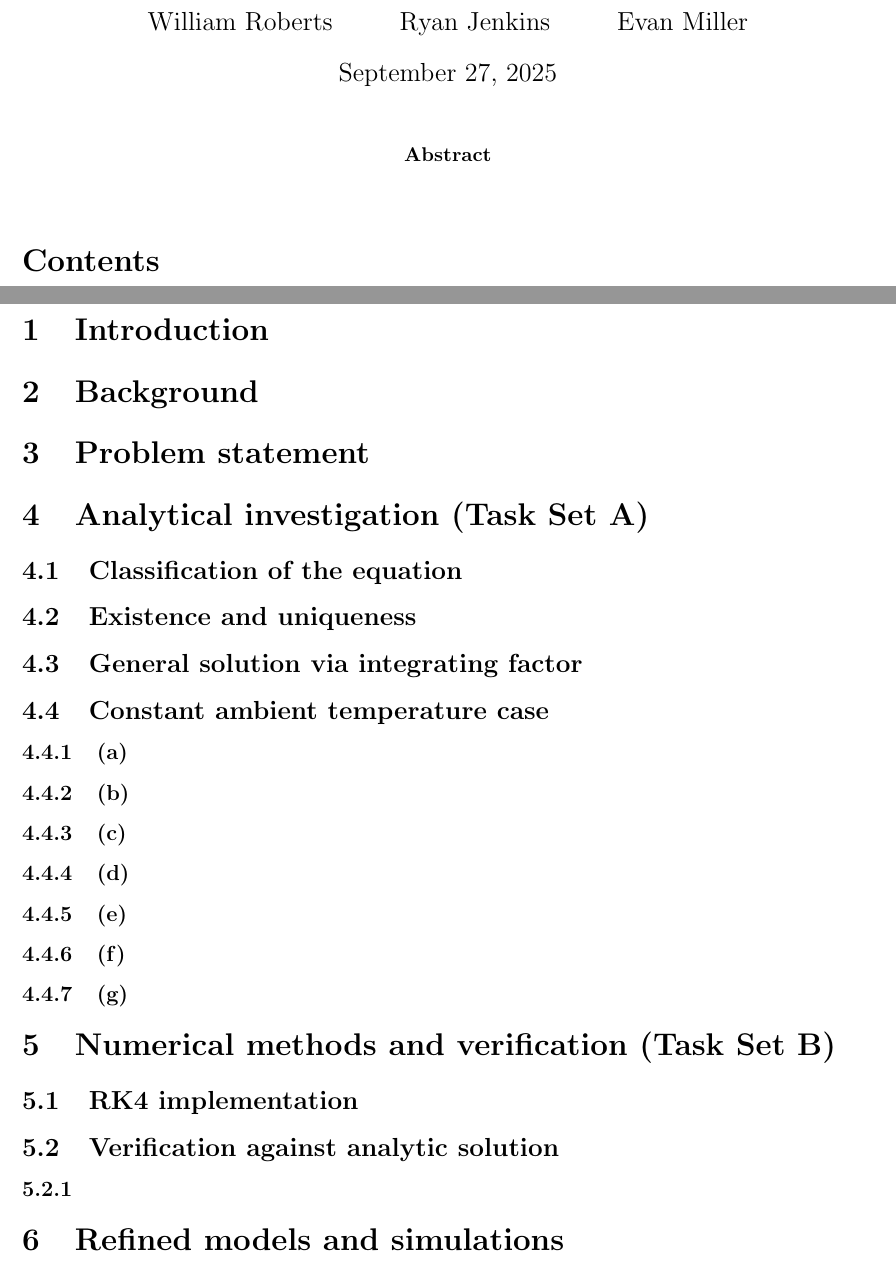
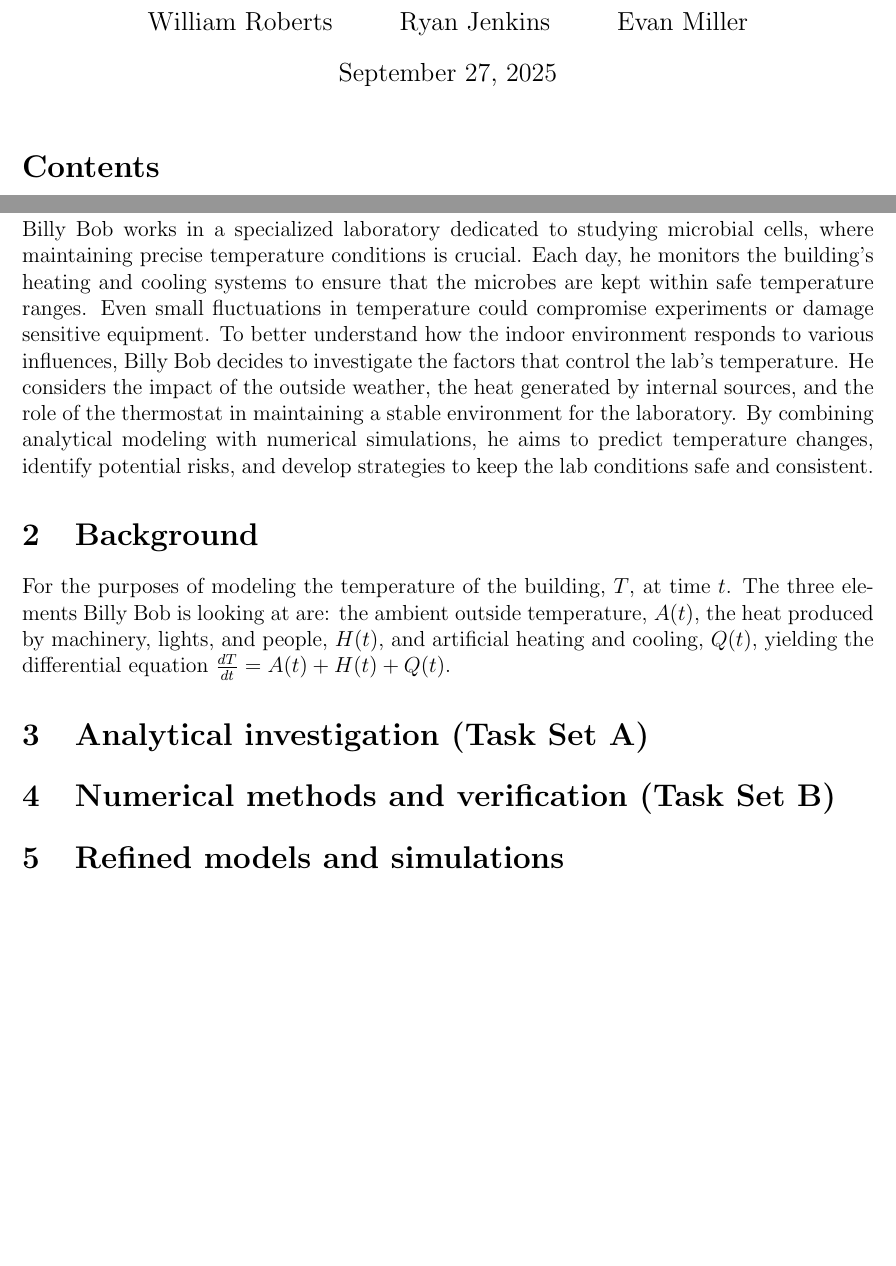
Before and after one commit to wrob3rts/APPM2360_Project01, a LaTeX document (main.tex): two parts of pages 1 and 4 of 5 before the commit and two parts of pages 1 and 2 of 4 after it, joined at a grey line, cut so that both start at the same text, the shorter picture padded with empty space. Compiled offline with pdfLaTeX.

```diff
--- a/main.tex
+++ b/main.tex
@@ -25,35 +29,18 @@
 \begin{document}
 \maketitle
 
-\begin{abstract}
-\end{abstract}
-
 \tableofcontents
 \clearpage
 
 \section{Introduction}
+Billy Bob works in a specialized laboratory dedicated to studying microbial cells, where maintaining precise temperature conditions is crucial. Each day, he monitors the building’s heating and cooling systems to ensure that the microbes are kept within safe temperature ranges. Even small fluctuations in temperature could compromise experiments or damage sensitive equipment. To better understand how the indoor environment responds to various influences, Billy Bob decides to investigate the factors that control the lab's temperature. He considers the impact of the outside weather, the heat generated by internal sources, and the role of the thermostat in maintaining a stable environment for the laboratory. By combining analytical modeling with numerical simulations, he aims to predict temperature changes, identify potential risks, and develop strategies to keep the lab conditions safe and consistent.
 
 \section{Background}
-
-\section{Problem statement}
+For the purposes of modeling the temperature of the building, $T$, at time $t$. The three elements Billy Bob is looking at are: the ambient outside temperature, $A(t)$, the heat produced by machinery, lights, and people, $H(t)$, and artificial heating and cooling, $Q(t)$, yielding the differential equation $ \frac{dT}{dt} = A(t) + H(t) + Q(t)$.
 
 \section{Analytical investigation (Task Set A)}
-\subsection{Classification of the equation}
-\subsection{Existence and uniqueness}
-\subsection{General solution via integrating factor}
-\subsection{Constant ambient temperature case}
-\subsubsection{(a)}
-\subsubsection{(b)}
-\subsubsection{(c)}
-\subsubsection{(d)}
-\subsubsection{(e)}
-\subsubsection{(f)}
-\subsubsection{(g)}
 
 \section{Numerical methods and verification (Task Set B)}
-\subsection{RK4 implementation}
-\subsection{Verification against analytic solution}
-\subsubsection{}
 
 \section{Refined models and simulations}
 \subsection{Varying outside temperature (Task Set C)}
@@ -63,7 +48,4 @@
 \subsection{Thermostat control (Task Set E)}
-\subsubsection{}
 
 \section{Combined scenarios and safety analysis (Task Set F)}
-\subsection{}
-\subsubsection{}
 
@@ -70,10 +53,6 @@
 \section{Results}
-\subsection{}
-\subsubsection{}
 
 \section{Conclusion}
-\subsection{}
-\subsubsection{}
 
 \clearpage
 \appendix
```
Also changed, not shown: code/APPM 2360 Project 1 Code.pdf (added), code/TaskSetB.pdf (added), code/TaskSetC.pdf (added), code/TaskSetD.pdf (added), code/TaskSetE.pdf (added), code/TaskSetF_Q1.pdf (added), code/TaskSetF_Q2.pdf (added), code/TaskSetF_Q3.pdf (added), code/TaskSetF_Q4.pdf (added), images/TaskSetB.png (added), images/TaskSetC.png (added), images/TaskSetD.png (added), images/TaskSetE.png (added), images/TaskSetF_Q1.png (added), 4 more files.
